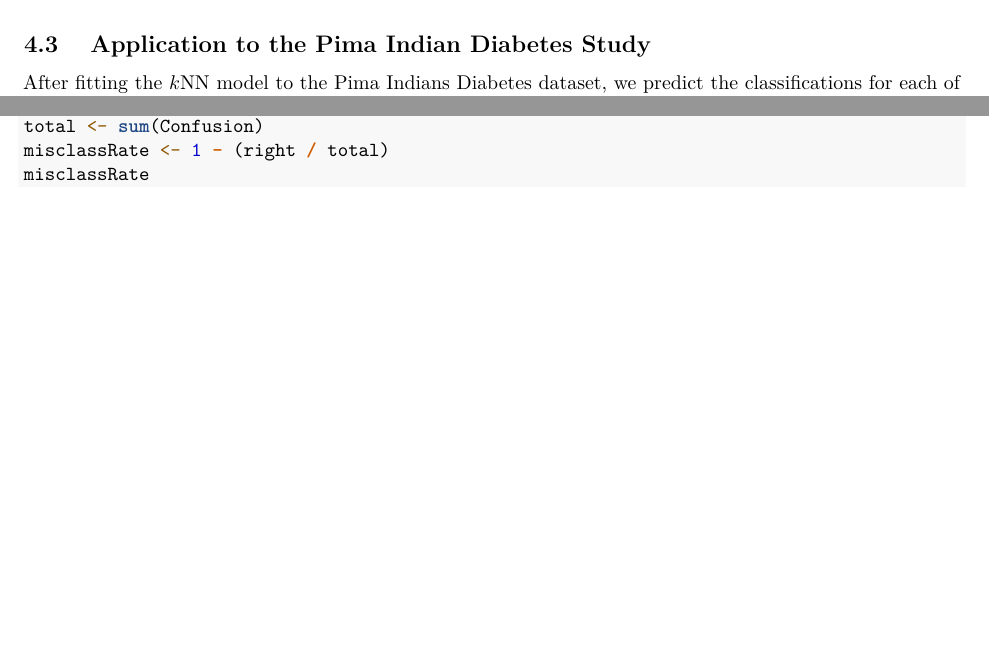
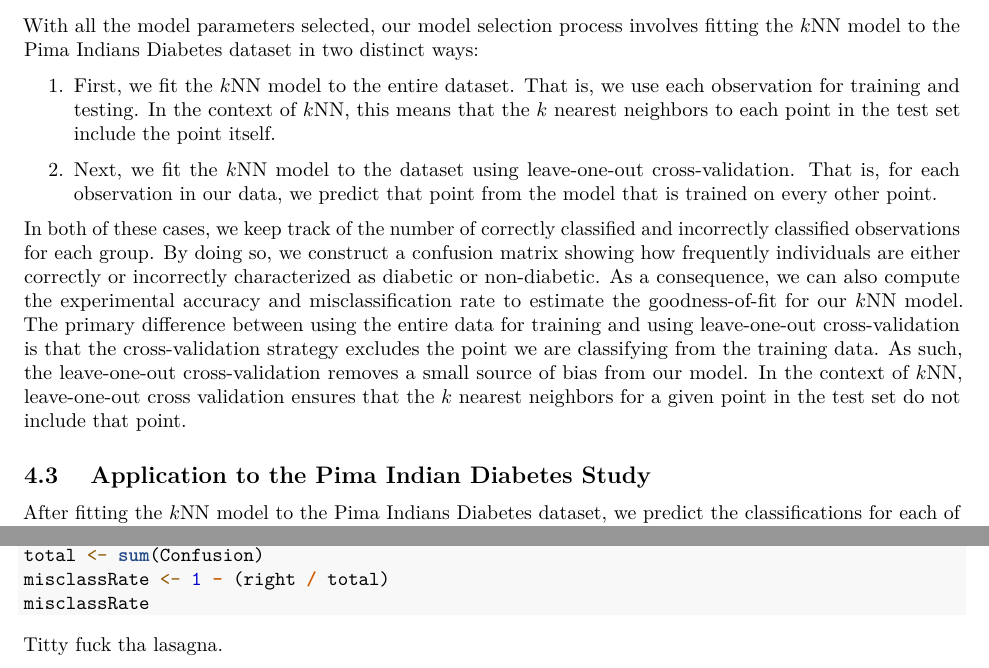
Before and after one commit to dykstal/MATH437, an R Markdown document (FinalReport/FinalReportMATH437.Rmd): two parts of pages 7 and 19 of 19, joined at a grey line, cut at the place of the change, the shorter picture padded with empty space. Rendered offline with R 4.5, knitr and Pandoc, then LaTeX, with nearby package versions.

Commit message:
Model Selection Section for kNN nearly there

````diff
--- a/FinalReport/FinalReportMATH437.Rmd
+++ b/FinalReport/FinalReportMATH437.Rmd
@@ -273,6 +273,13 @@ When this is finished, we compute the mean misclassification rate for each disti
 
 We see that FILLMEINYOUFUCK.
 
+With all the model parameters selected, our model selection process involves fitting the $k$NN model to the Pima Indians Diabetes dataset in two distinct ways:
+\begin{enumerate}
+  \item First, we fit the $k$NN model to the entire dataset. That is, we use each observation for training and testing. In the context of $k$NN, this means that the $k$ nearest neighbors to each point in the test set include the point itself.
+  \item Next, we fit the $k$NN model to the dataset using leave-one-out cross-validation. That is, for each observation in our data, we predict that point from the model that is trained on every other point.
+\end{enumerate}
+In both of these cases, we keep track of the number of correctly classified and incorrectly classified observations for each group. By doing so, we construct a confusion matrix showing how frequently individuals are either correctly or incorrectly characterized as diabetic or non-diabetic. As a consequence, we can also compute the experimental accuracy and misclassification rate to estimate the goodness-of-fit for our $k$NN model. The primary difference between using the entire data for training and using leave-one-out cross-validation is that the cross-validation strategy excludes the point we are classifying from the training data. As such, the leave-one-out cross-validation removes a small source of bias from our model. In the context of $k$NN, leave-one-out cross validation ensures that the $k$ nearest neighbors for a given point in the test set do not include that point.
+
 ## 4.3 \hspace{0.25cm} Application to the Pima Indian Diabetes Study
 [//]: %%%%%%%%%%%%%%%%%%%%%%%%%%%%%%%%%%%%%%%%%%%%%%%%%%%%%
 [//]: 1) Explain Model's Answers to Research Questions    %
@@ -824,3 +831,4 @@ total <- sum(Confusion)
 misclassRate <- 1 - (right / total)
 misclassRate
 ```
+Titty fuck tha lasagna.
````
Also changed, not shown: FinalReport/FinalReportMATH437.pdf, FinalReport/FinalReportMATH437.Rmd (2 more changed lines).
